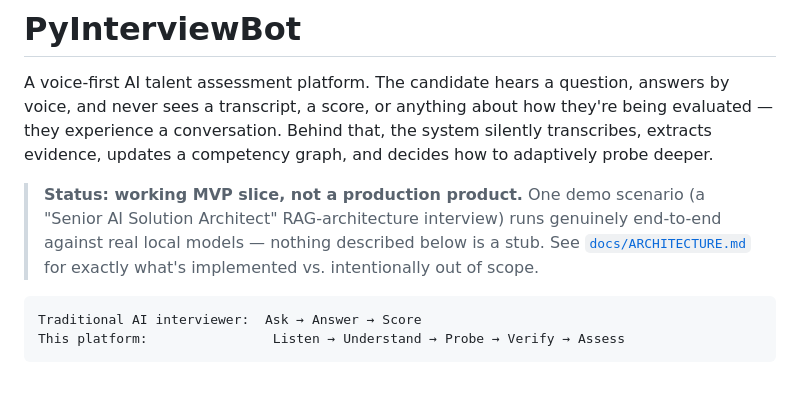
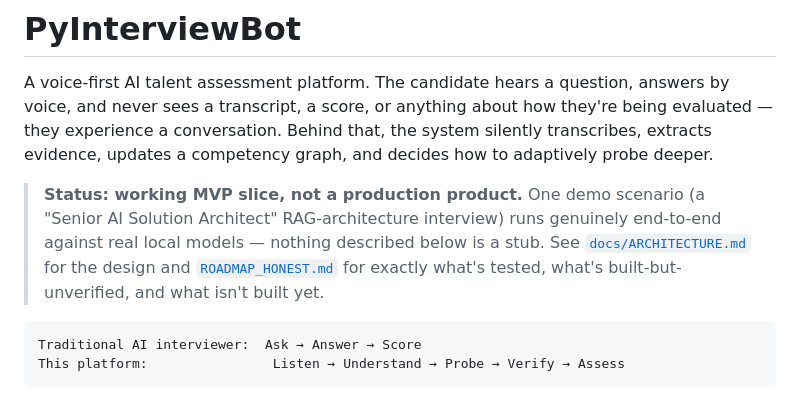
Before and after one commit to Mullassery/PyInterviewBot, a Markdown page: README.md, the part around the change. GitHub-like rendering.

````diff
--- a/README.md
+++ b/README.md
@@ -9,8 +9,9 @@ graph, and decides how to adaptively probe deeper.
 > **Status: working MVP slice, not a production product.** One demo
 > scenario (a "Senior AI Solution Architect" RAG-architecture interview) runs
 > genuinely end-to-end against real local models — nothing described below
-> is a stub. See [`docs/ARCHITECTURE.md`](docs/ARCHITECTURE.md) for exactly
-> what's implemented vs. intentionally out of scope.
+> is a stub. See [`docs/ARCHITECTURE.md`](docs/ARCHITECTURE.md) for the
+> design and [`ROADMAP_HONEST.md`](ROADMAP_HONEST.md) for exactly what's
+> tested, what's built-but-unverified, and what isn't built yet.
 
 ```
 Traditional AI interviewer:  Ask → Answer → Score
````
Also changed, not shown: ROADMAP_HONEST.md (added, +112 -0 lines).
